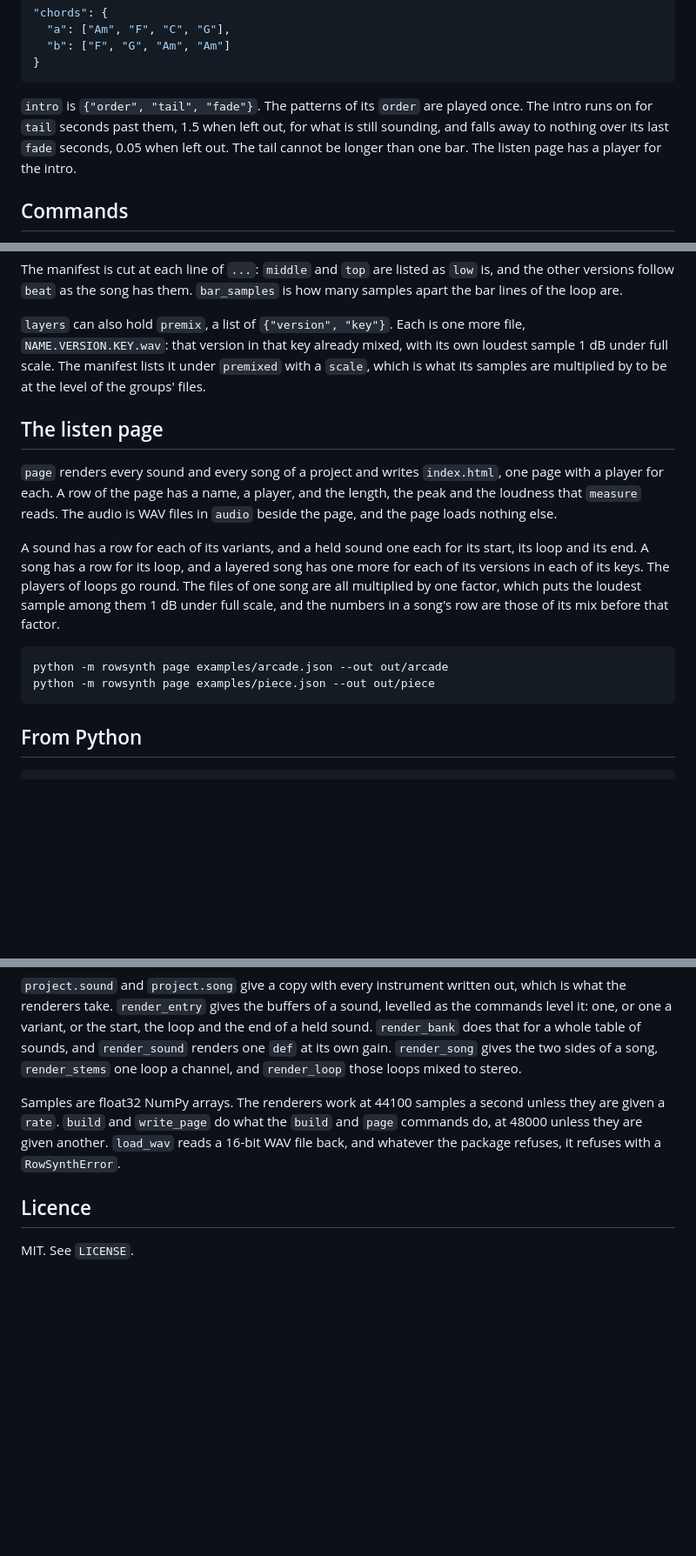
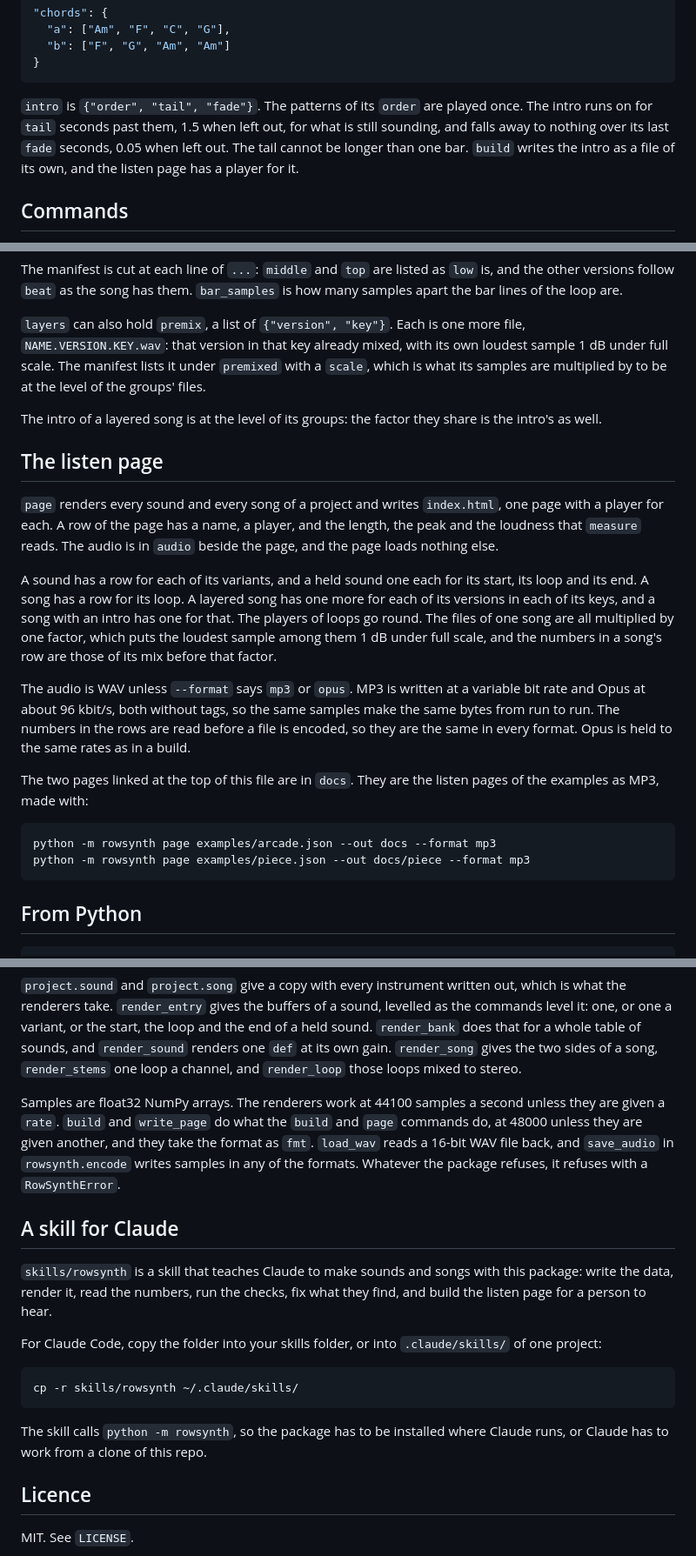
Before and after one commit to fmihalcioiu/rowsynth, a Markdown page: README.md, 3 parts joined by grey strips. Shown at 87% size. GitHub-like rendering; blank space fills up the shorter version.

````diff
--- a/README.md
+++ b/README.md
@@ -328,7 +332,7 @@ A chord in the project's `chords` table is the pitch class of its root and the p
 }
 ```
 
-`intro` is `{"order", "tail", "fade"}`. The patterns of its `order` are played once. The intro runs on for `tail` seconds past them, 1.5 when left out, for what is still sounding, and falls away to nothing over its last `fade` seconds, 0.05 when left out. The tail cannot be longer than one bar. The listen page has a player for the intro.
+`intro` is `{"order", "tail", "fade"}`. The patterns of its `order` are played once. The intro runs on for `tail` seconds past them, 1.5 when left out, for what is still sounding, and falls away to nothing over its last `fade` seconds, 0.05 when left out. The tail cannot be longer than one bar. `build` writes the intro as a file of its own, and the listen page has a player for it.
 
 ## Commands
 
@@ -648,15 +688,21 @@ The manifest is cut at each line of `...`: `middle` and `top` are listed as `low
 
 `layers` can also hold `premix`, a list of `{"version", "key"}`. Each is one more file, `NAME.VERSION.KEY.wav`: that version in that key already mixed, with its own loudest sample 1 dB under full scale. The manifest lists it under `premixed` with a `scale`, which is what its samples are multiplied by to be at the level of the groups' files.
 
+The intro of a layered song is at the level of its groups: the factor they share is the intro's as well.
+
 ## The listen page
 
-`page` renders every sound and every song of a project and writes `index.html`, one page with a player for each. A row of the page has a name, a player, and the length, the peak and the loudness that `measure` reads. The audio is WAV files in `audio` beside the page, and the page loads nothing else.
+`page` renders every sound and every song of a project and writes `index.html`, one page with a player for each. A row of the page has a name, a player, and the length, the peak and the loudness that `measure` reads. The audio is in `audio` beside the page, and the page loads nothing else.
 
-A sound has a row for each of its variants, and a held sound one each for its start, its loop and its end. A song has a row for its loop, and a layered song has one more for each of its versions in each of its keys. The players of loops go round. The files of one song are all multiplied by one factor, which puts the loudest sample among them 1 dB under full scale, and the numbers in a song's row are those of its mix before that factor.
+A sound has a row for each of its variants, and a held sound one each for its start, its loop and its end. A song has a row for its loop. A layered song has one more for each of its versions in each of its keys, and a song with an intro has one for that. The players of loops go round. The files of one song are all multiplied by one factor, which puts the loudest sample among them 1 dB under full scale, and the numbers in a song's row are those of its mix before that factor.
+
+The audio is WAV unless `--format` says `mp3` or `opus`. MP3 is written at a variable bit rate and Opus at about 96 kbit/s, both without tags, so the same samples make the same bytes from run to run. The numbers in the rows are read before a file is encoded, so they are the same in every format. Opus is held to the same rates as in a build.
+
+The two pages linked at the top of this file are in `docs`. They are the listen pages of the examples as MP3, made with:
 
 ```
-python -m rowsynth page examples/arcade.json --out out/arcade
-python -m rowsynth page examples/piece.json --out out/piece
+python -m rowsynth page examples/arcade.json --out docs --format mp3
+python -m rowsynth page examples/piece.json --out docs/piece --format mp3
 ```
 
 ## From Python
@@ -676,7 +722,19 @@ rowsynth.save_wav("out/tune.wav", [tune["left"], tune["right"]])
 
 `project.sound` and `project.song` give a copy with every instrument written out, which is what the renderers take. `render_entry` gives the buffers of a sound, levelled as the commands level it: one, or one a variant, or the start, the loop and the end of a held sound. `render_bank` does that for a whole table of sounds, and `render_sound` renders one `def` at its own gain. `render_song` gives the two sides of a song, `render_stems` one loop a channel, and `render_loop` those loops mixed to stereo.
 
-Samples are float32 NumPy arrays. The renderers work at 44100 samples a second unless they are given a `rate`. `build` and `write_page` do what the `build` and `page` commands do, at 48000 unless they are given another. `load_wav` reads a 16-bit WAV file back, and whatever the package refuses, it refuses with a `RowSynthError`.
+Samples are float32 NumPy arrays. The renderers work at 44100 samples a second unless they are given a `rate`. `build` and `write_page` do what the `build` and `page` commands do, at 48000 unless they are given another, and they take the format as `fmt`. `load_wav` reads a 16-bit WAV file back, and `save_audio` in `rowsynth.encode` writes samples in any of the formats. Whatever the package refuses, it refuses with a `RowSynthError`.
+
+## A skill for Claude
+
+`skills/rowsynth` is a skill that teaches Claude to make sounds and songs with this package: write the data, render it, read the numbers, run the checks, fix what they find, and build the listen page for a person to hear.
+
+For Claude Code, copy the folder into your skills folder, or into `.claude/skills/` of one project:
+
+```
+cp -r skills/rowsynth ~/.claude/skills/
+```
+
+The skill calls `python -m rowsynth`, so the package has to be installed where Claude runs, or Claude has to work from a clone of this repo.
 
 ## Licence
 
````
Also changed, not shown: other parts of README.md (+46 -6 lines).
